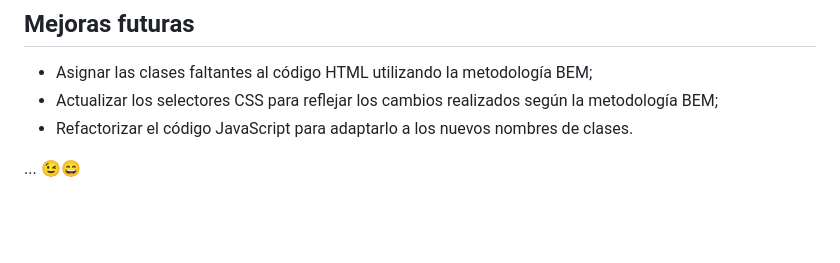
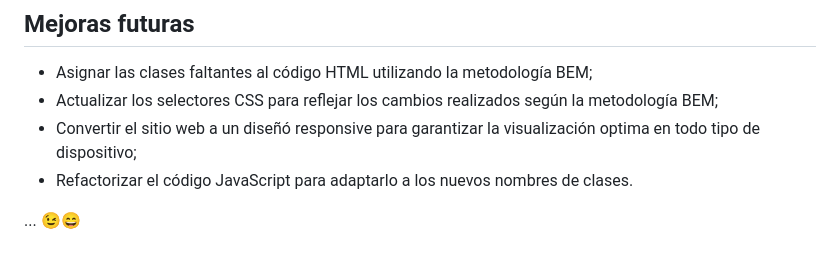
Before and after one commit to azocarone/curriculum, a Markdown page: README.md, the part around the change. Drawn GitHub-style; blank space fills up the shorter version.

```diff
--- a/README.md
+++ b/README.md
@@ -60,6 +60,8 @@ initialize();
 
 - Asignar las clases faltantes al código HTML utilizando la metodología BEM;
 - Actualizar los selectores CSS para reflejar los cambios realizados según la metodología BEM;
+- Convertir el sitio web a un diseñó responsive para garantizar la visualización optima en todo tipo de dispositivo;
 - Refactorizar el código JavaScript para adaptarlo a los nuevos nombres de clases.
 
+
 ... 😉😄
```
